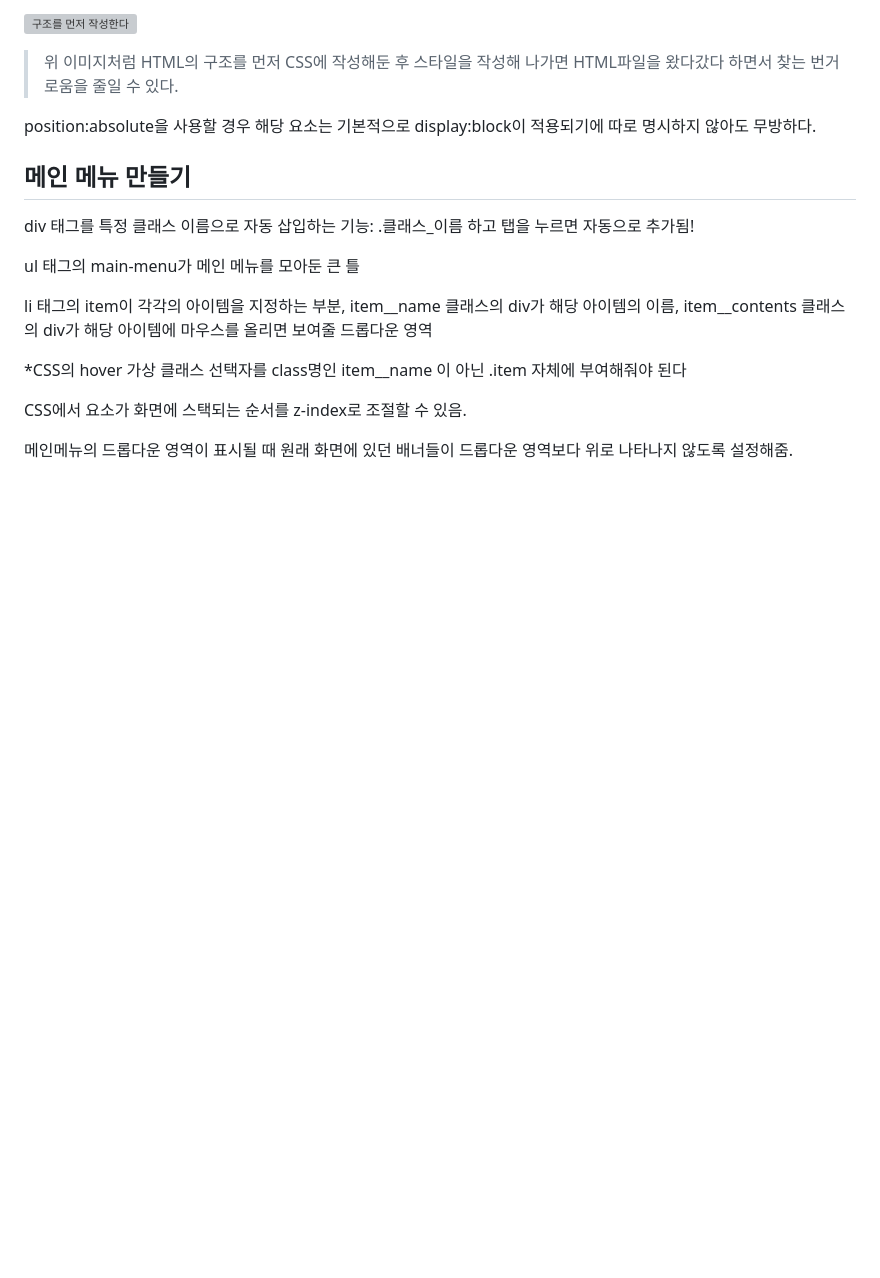
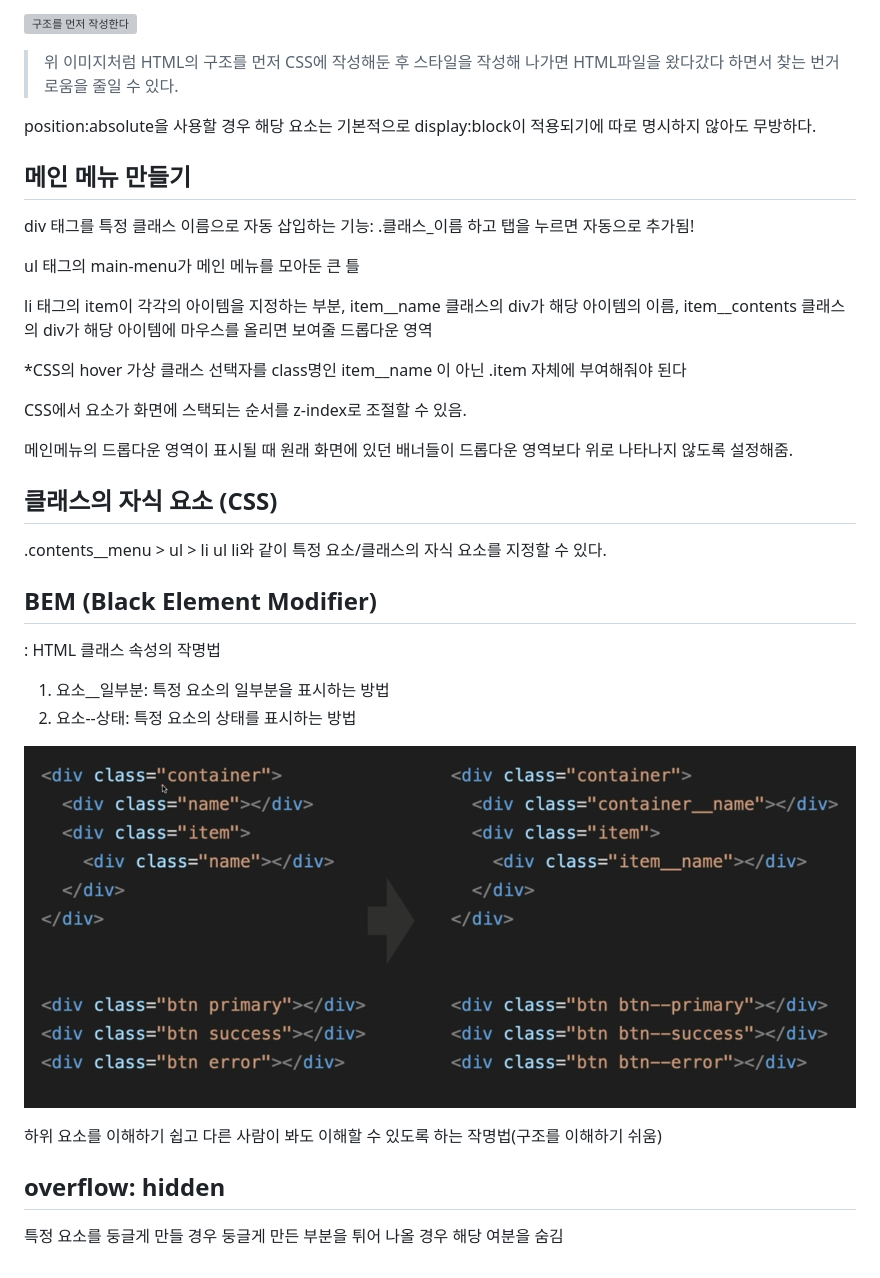
Before and after one commit to SAMEZ-0129/Starbucks_Website_clone-coding, a Markdown page: notepad.md, the part around the change. GitHub-like rendering; pictures changed too: image-6.png (added); blank space fills up the shorter version; grey boxes are pictures that could not be loaded.

```diff
--- a/notepad.md
+++ b/notepad.md
@@ -86,3 +86,20 @@ li 태그의 item이 각각의 아이템을 지정하는 부분, item__name 클
 CSS에서 요소가 화면에 스택되는 순서를 z-index로 조절할 수 있음.
 
 메인메뉴의 드롭다운 영역이 표시될 때 원래 화면에 있던 배너들이 드롭다운 영역보다 위로 나타나지 않도록 설정해줌.
+
+## 클래스의 자식 요소 (CSS)
+.contents__menu > ul > li ul li와 같이 특정 요소/클래스의 자식 요소를 지정할 수 있다.
+
+## BEM (Black Element Modifier)
+: HTML 클래스 속성의 작명법
+
+1. 요소__일부분: 특정 요소의 일부분을 표시하는 방법
+2. 요소--상태: 특정 요소의 상태를 표시하는 방법
+
+![BEM](image-6.png)
+
+하위 요소를 이해하기 쉽고 다른 사람이 봐도 이해할 수 있도록 하는 작명법(구조를 이해하기 쉬움)
+
+
+## overflow: hidden
+특정 요소를 둥글게 만들 경우 둥글게 만든 부분을 튀어 나올 경우 해당 여분을 숨김
```
Also changed, not shown: 2 other files.
